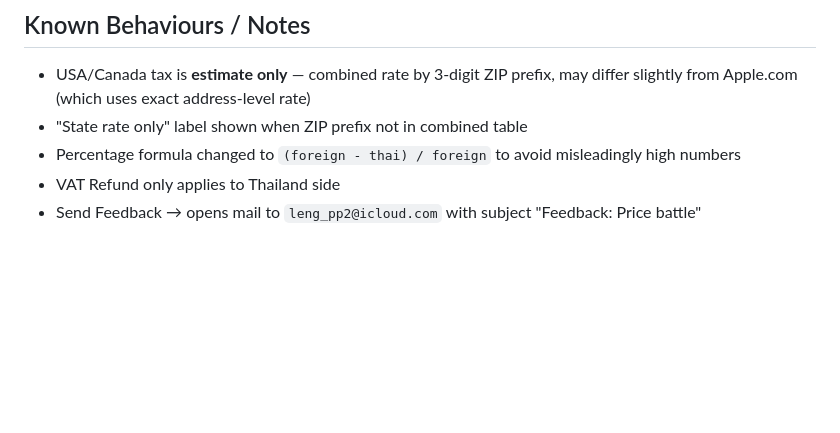
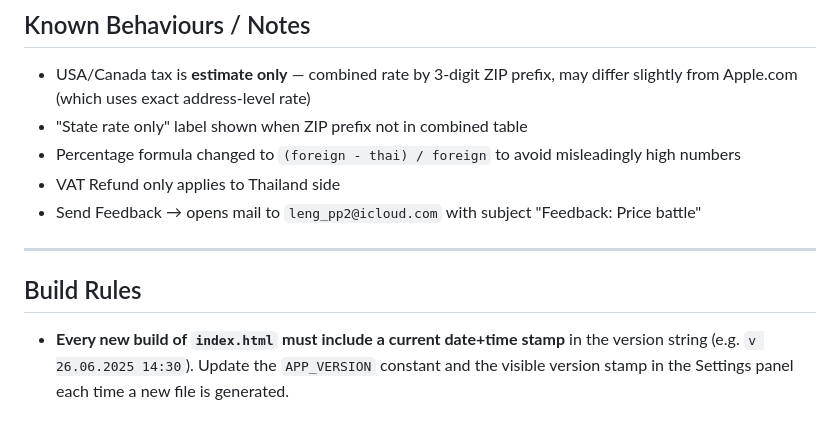
Before and after one commit to LengPro/price-battle, a Markdown page: price-battle.md, the part around the change. Rendered like a GitHub page; blank space fills up the shorter version.

Commit message:
docs: add build rule — every new index.html must include current date+time stamp
https://claude.ai/code/session_014oWsQzrc3oh8d3Lk32rKza

```diff
--- a/price-battle.md
+++ b/price-battle.md
@@ -166,3 +166,8 @@ AU, AT, BE, BR, CA, CL, CN, CZ, DK, FI, FR, DE, HK, HU, IN, IE, IT, JP, LU, MY,
 - Percentage formula changed to `(foreign - thai) / foreign` to avoid misleadingly high numbers
 - VAT Refund only applies to Thailand side
 - Send Feedback → opens mail to `leng_pp2@icloud.com` with subject "Feedback: Price battle"
+
+---
+
+## Build Rules
+- **Every new build of `index.html` must include a current date+time stamp** in the version string (e.g. `v 26.06.2025 14:30`). Update the `APP_VERSION` constant and the visible version stamp in the Settings panel each time a new file is generated.
```
